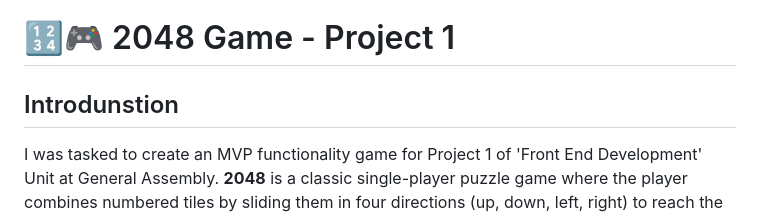
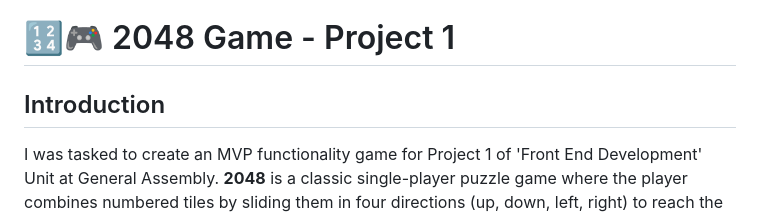
Before and after one commit to ayahmeftah/2048-game, a Markdown page: README.md, the part around the change. Drawn GitHub-style.

```diff
--- a/README.md
+++ b/README.md
@@ -1,6 +1,6 @@
 # 🔢🎮 2048 Game - Project 1
 
-## Introdunstion
+## Introduction
 I was tasked to create an MVP functionality game for Project 1 of 'Front End Development' Unit at General Assembly. **2048** is a classic single-player puzzle game where the player combines numbered tiles by sliding them in four directions (up, down, left, right) to reach the **2048 tile**. Each move merges tiles with the same number, doubling their value and increasing the challenge as the board fills up.
 
 I chose to create the 2048 game because I’ve always loved how simple yet addictive it is. It also seemed like a fun challenge to implement using JavaScript, especially handling the tile merging logic and game-over conditions.
```
